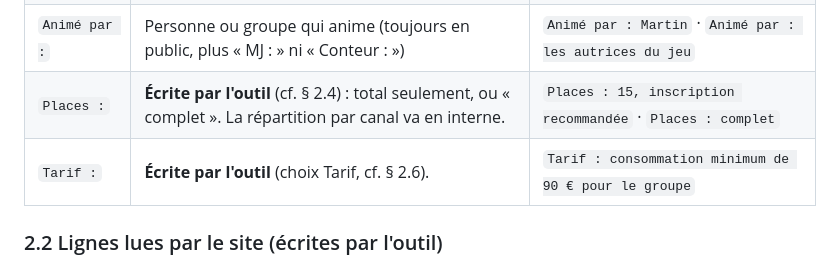
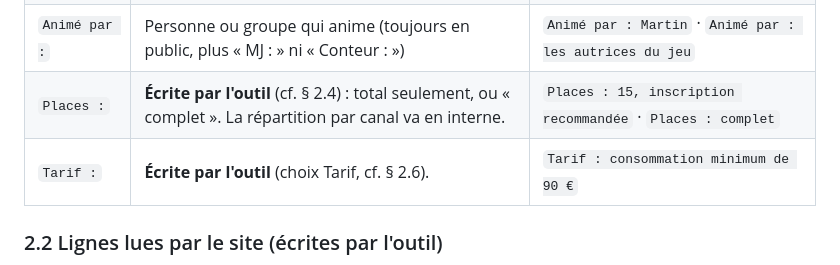
Before and after one commit to AliceP-R/evenementiel-d12, a Markdown page: docs/formats-descriptions.md, the part around the change. Rendered like a GitHub page.

Commit message:
Charte : exemple de tarif aligné sur le choix Consommation minimum
Co-Authored-By: Claude Opus 5.5 <noreply@anthropic.com>
Claude-Session: https://claude.ai/code/session_015coqmUSZ9wpBngLfNNcSeY

```diff
--- a/docs/formats-descriptions.md
+++ b/docs/formats-descriptions.md
@@ -50,7 +50,7 @@ Les lignes sont toujours dans cet ordre, avec ces libellés exacts. Une ligne sa
 | `Niveau :` | Si ce n'est pas évident d'après la catégorie | `Niveau : déconseillé aux débutant·es` · `Niveau : en anglais` |
 | `Animé par :` | Personne ou groupe qui anime (toujours en public, plus « MJ : » ni « Conteur : ») | `Animé par : Martin` · `Animé par : les autrices du jeu` |
 | `Places :` | **Écrite par l'outil** (cf. § 2.4) : total seulement, ou « complet ». La répartition par canal va en interne. | `Places : 15, inscription recommandée` · `Places : complet` |
-| `Tarif :` | **Écrite par l'outil** (choix Tarif, cf. § 2.6). | `Tarif : consommation minimum de 90 € pour le groupe` |
+| `Tarif :` | **Écrite par l'outil** (choix Tarif, cf. § 2.6). | `Tarif : consommation minimum de 90 €` |
 
 ### 2.2 Lignes lues par le site (écrites par l'outil)
 
```
